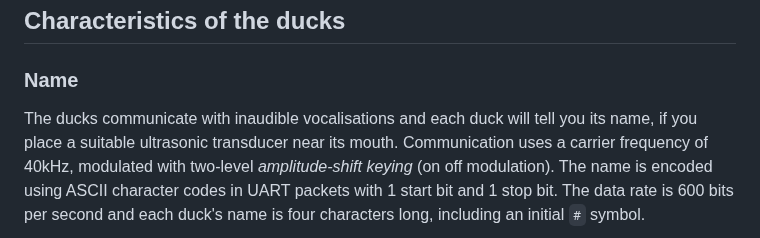
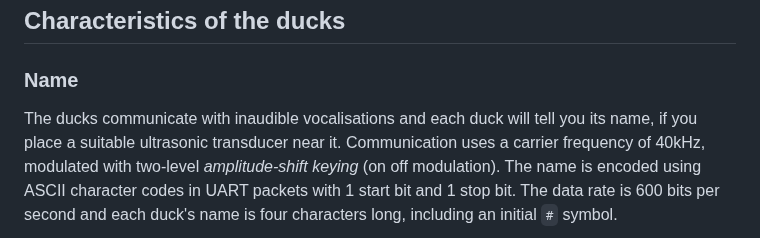
Before and after one commit to hakanmerdan/EEESeaBoat2025, a Markdown page: doc/brief.md, the part around the change. Drawn GitHub-style.

```diff
--- a/doc/brief.md
+++ b/doc/brief.md
@@ -27,7 +27,7 @@ The quality of the design will be assessed against the following criteria:
 ## Characteristics of the ducks
 ### Name
 
-The ducks communicate with inaudible vocalisations and each duck will tell you its name, if you place a suitable ultrasonic transducer near its mouth.
+The ducks communicate with inaudible vocalisations and each duck will tell you its name, if you place a suitable ultrasonic transducer near it.
 Communication uses a carrier frequency of 40kHz, modulated with two-level *amplitude-shift keying* (on off modulation).
 The name is encoded using ASCII character codes in UART packets with 1 start bit and 1 stop bit.
 The data rate is 600 bits per second and each duck's name is four characters long, including an initial `#` symbol.
```
